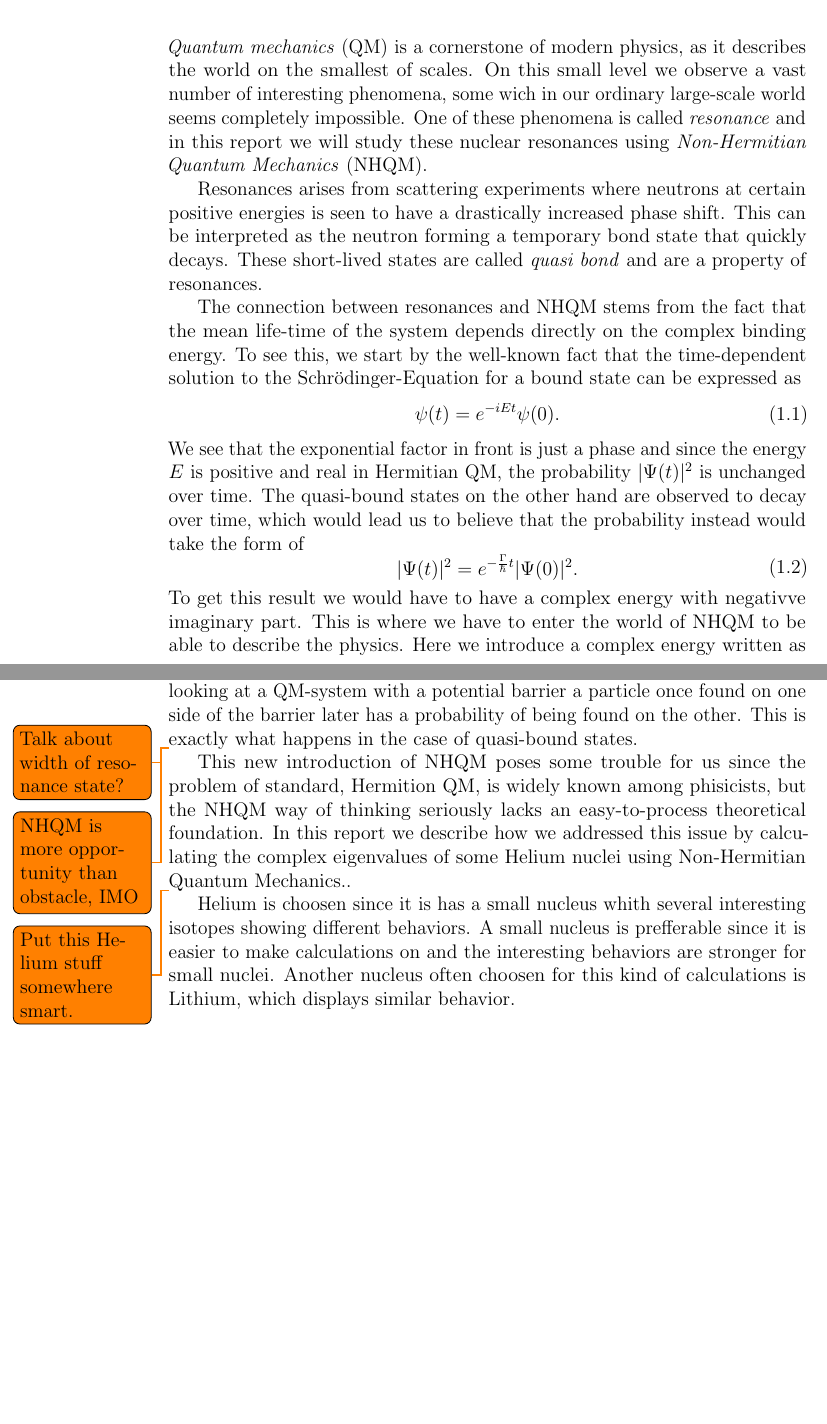
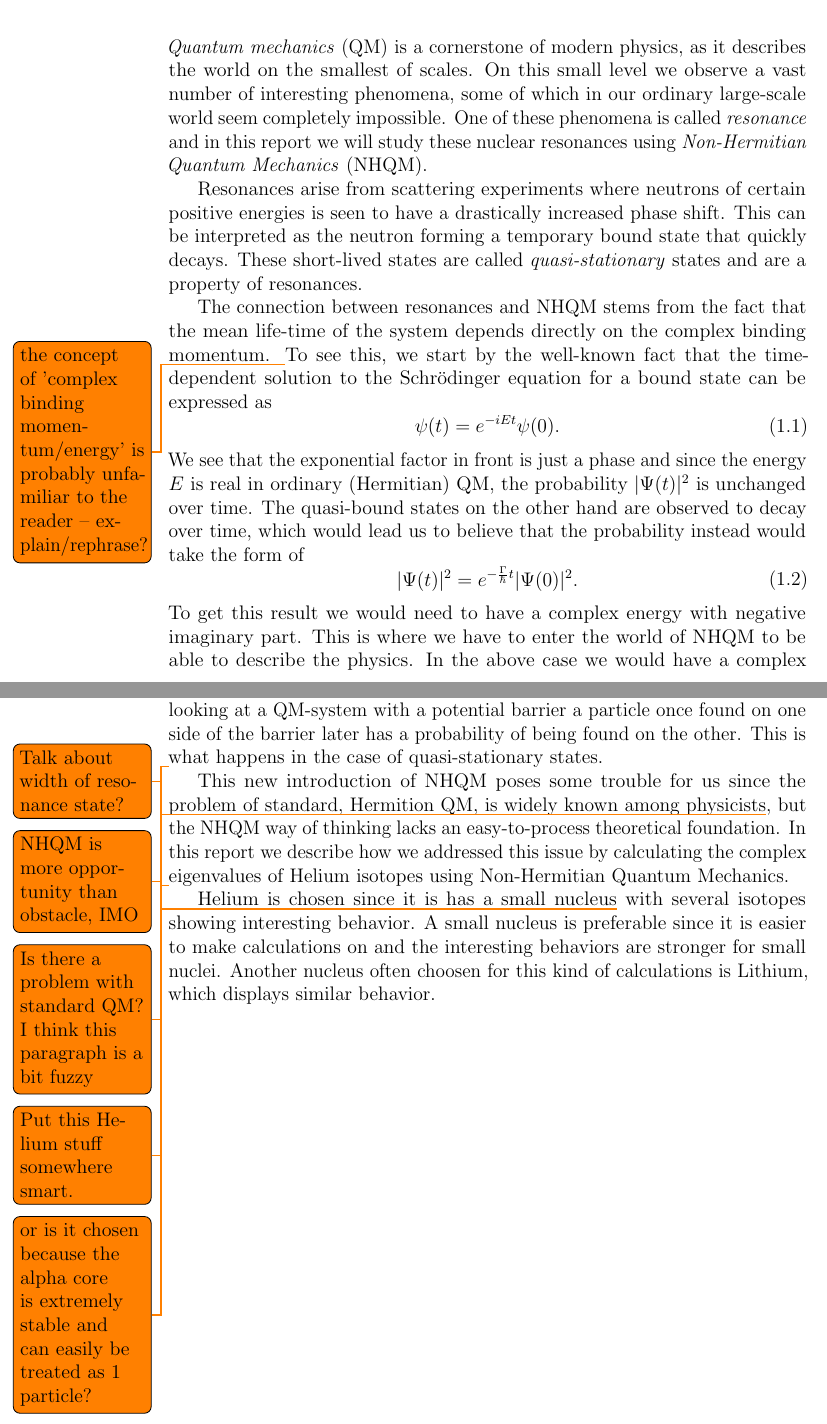
Before and after one commit to pnutus/NHQMReport, a LaTeX thesis (report.tex, which reads chapters/introduction.tex): two parts of pages 5 and 6 of 29, joined at a grey line, cut so that both start at the same text, the shorter picture padded with empty space. Compiled offline with pdfLaTeX.

Commit message:
a few edits and comments
hope i didn't break something now, working through the browser..

```diff
--- a/chapters/introduction.tex
+++ b/chapters/introduction.tex
@@ -1,28 +1,29 @@
 \emph{Quantum mechanics} (QM) is a cornerstone of modern physics, as it describes the world on the smallest of scales.
-On this small level we observe a vast number of interesting phenomena, some wich in our ordinary large-scale world seems completely impossible.
+On this small level we observe a vast number of interesting phenomena, some of which in our ordinary large-scale world seem completely impossible.
 One of these phenomena is called \emph{resonance} and in this report we will study these nuclear resonances using \emph{Non-Hermitian Quantum Mechanics} (NHQM).
 %To study these resonances we will expand the hamiltonian in a \emph{Berggren basis}, which makes the hamiltonian non-hermitian, leading us into the world of \emph{Non-Hermitian Quantum Mechanics} (NHQM).
 
-Resonances arises from scattering experiments where neutrons at certain positive energies is seen to have a drastically increased phase shift.
-This can be interpreted as the neutron forming a temporary bond state that quickly decays.
-These short-lived states are called \emph{quasi bond} and are a property of resonances.
+Resonances arise from scattering experiments where neutrons of certain positive energies is seen to have a drastically increased phase shift.
+This can be interpreted as the neutron forming a temporary bound state that quickly decays.
+These short-lived states are called \emph{quasi-stationary} states and are a property of resonances.
 
-The connection between resonances and NHQM stems from the fact that the mean life-time of the system depends directly on the complex binding energy.
-To see this, we start by the well-known fact that the time-dependent solution to the Schrödinger-Equation for a bound state can be expressed as
+The connection between resonances and NHQM stems from the fact that the mean life-time of the system depends directly on the complex binding momentum.
+\todo{the concept of 'complex binding momentum/energy' is probably unfamiliar to the reader -- explain/rephrase?}
+To see this, we start by the well-known fact that the time-dependent solution to the Schrödinger equation for a bound state can be expressed as
 \begin{eq}
 	\psi(t)
 	=e^{-iEt}\psi(0).
 \end{eq}
-We see that the exponential factor in front is just a phase and since the energy $E$ is positive and real in Hermitian QM, the probability $|\Psi(t)|^2$ is unchanged over time.
+We see that the exponential factor in front is just a phase and since the energy $E$ is real in ordinary (Hermitian) QM, the probability $|\Psi(t)|^2$ is unchanged over time.
 The quasi-bound states on the other hand are observed to decay over time, which would lead us to believe that the probability instead would take the form of
 \begin{eq}
   |\Psi(t)|^2
   =
   e^{-\frac{\Gamma}{\hbar}t} |\Psi(0)|^2.
 \end{eq}
-To get this result we would have to have a complex energy with negativve imaginary part.
+To get this result we would need to have a complex energy with negative imaginary part.
 This is where we have to enter the world of NHQM to be able to describe the physics.
-Here we introduce a complex energy written as
+In the above case we would have a complex energy written as
 \begin{eq}
 	E=E_0-\frac{i\Gamma}{2},
 \end{eq}
@@ -35,15 +36,15 @@ The potentials for different nucleus look slightly different, but in all nuclei
 Now combine this with the knowledge of QM and we can explain the previously unexpected behavior with another phenomenon: tunneling.
 Tunneling says that when looking at a QM-system with a potential barrier a particle once found on one side of the barrier later has a probability of being found on the other.
-This is exactly what happens in the case of quasi-bound states.
+This is what happens in the case of quasi-stationary states.
 
 
 \todo{Talk about width of resonance state?}
 
 \todo{NHQM is more opportunity than obstacle, IMO}
-This new introduction of NHQM poses some trouble for us since the problem of standard, Hermition QM, is widely known among phisicists, but the NHQM way of thinking seriously lacks an easy-to-process theoretical foundation.
-In this report we describe how we addressed this issue by calculating the complex eigenvalues of some Helium nuclei using Non-Hermitian Quantum Mechanics..
+This new introduction of NHQM poses some trouble for us since the problem of standard, Hermition QM, is widely known among physicists\todo{Is there a problem with standard QM? I think this paragraph is a bit fuzzy}, but the NHQM way of thinking lacks an easy-to-process theoretical foundation.
+In this report we describe how we addressed this issue by calculating the complex eigenvalues of Helium isotopes using Non-Hermitian Quantum Mechanics.
 
 \todo{Put this Helium stuff somewhere smart.}
-Helium is choosen since it is has a small nucleus whith several interesting isotopes showing different behaviors.
-A small nucleus is prefferable since it is easier to make calculations on and the interesting behaviors are stronger for small nuclei.
+Helium is chosen since it is has a small nucleus\todo{or is it chosen because the alpha core is extremely stable and can easily be treated as 1 particle?} with several isotopes showing interesting behavior.
+A small nucleus is preferable since it is easier to make calculations on and the interesting behaviors are stronger for small nuclei.
 Another nucleus often choosen for this kind of calculations is Lithium, which displays similar behavior.
```
Also changed, not shown: chapters/introduction.tex (2 more changed lines).
